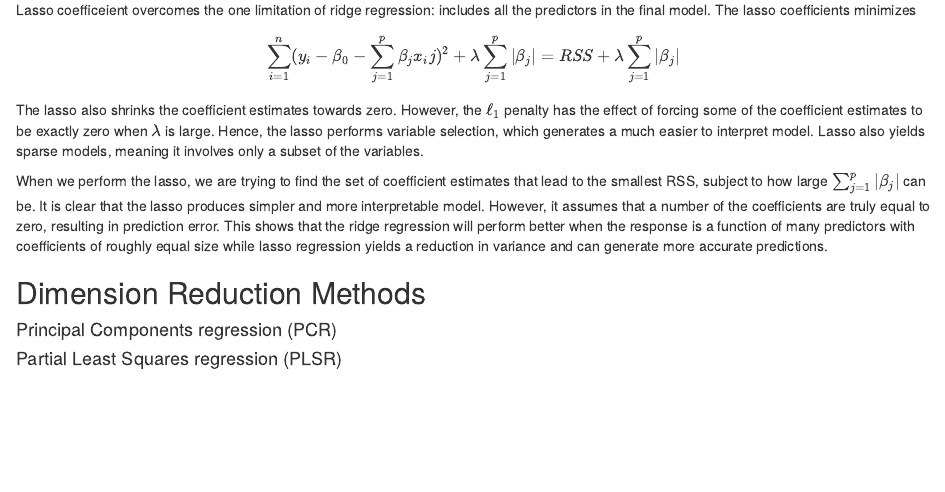
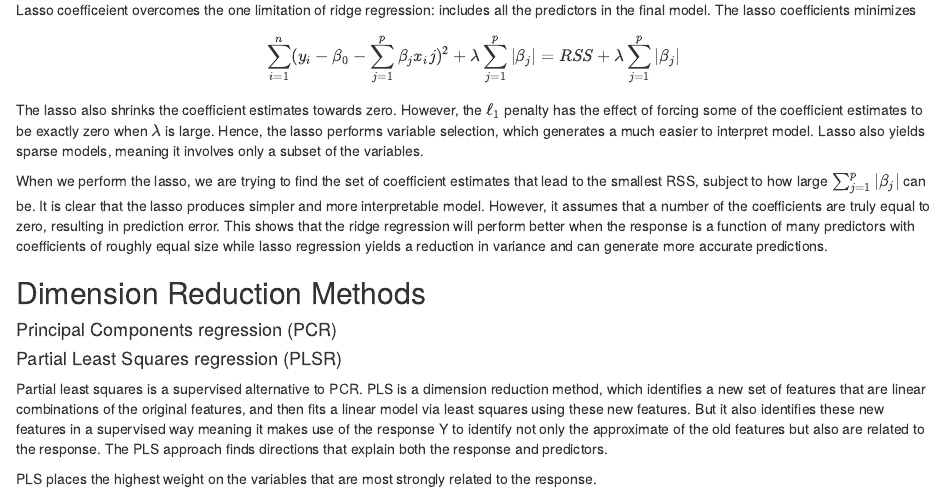
Before and after one commit to priscillahartono/stat159-fall2016-project2, an R Markdown document (report/sections/03-methods.Rmd): the page in a window 1100 px wide, from 1680 px down. Rendered offline with R 4.5, knitr and Pandoc, with nearby package versions.

Commit message:
report/sections: made PLSR in 03-methods.Rmd

```diff
--- a/report/sections/03-methods.Rmd
+++ b/report/sections/03-methods.Rmd
@@ -77,3 +77,6 @@ When we perform the lasso, we are trying to find the set of coefficient estimate
 #### Principal Components regression (PCR)
 
 #### Partial Least Squares regression (PLSR)
+Partial least squares is a supervised alternative to PCR. PLS is a dimension reduction method, which identifies a new set of features that are linear combinations of the original features, and then fits a linear model via least squares using these new features. But it also identifies these new features in a supervised way meaning it makes use of the response Y to identify not only the approximate of the old features but also are related to the response. The PLS approach finds directions that explain both the response and predictors.
+
+PLS places the highest weight on the variables that are most strongly related to the response.
```
Also changed, not shown: report/sections/03-methods.html (deleted).
